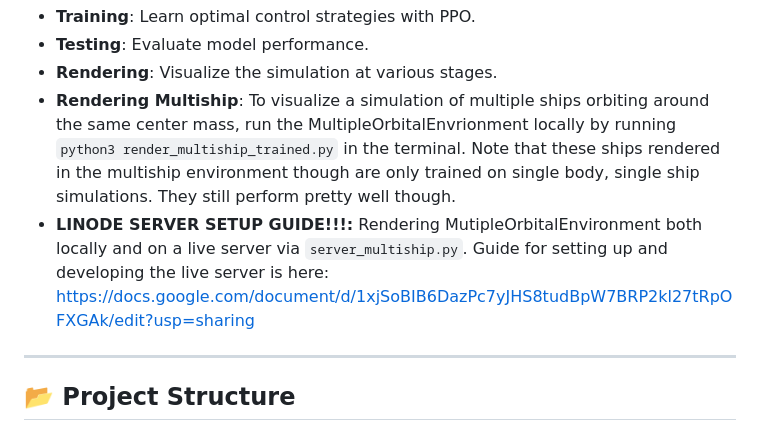
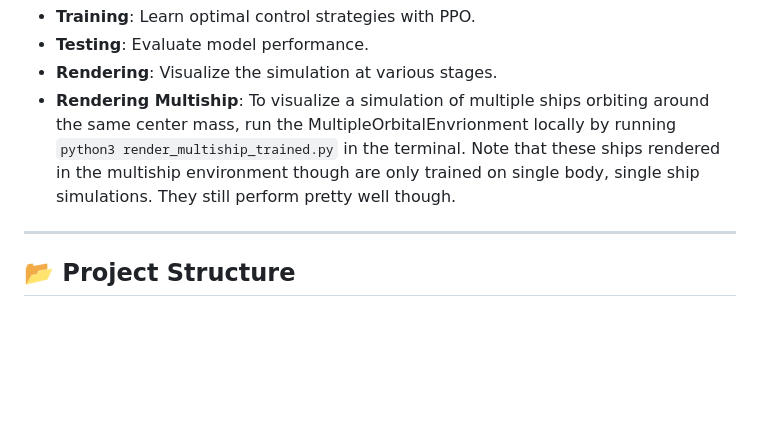
Before and after one commit to effypelayotran/Grav-Nav-RL-Multiplayer, a Markdown page: README.md, the part around the change. Drawn GitHub-style; blank space fills up the shorter version.

````diff
--- a/README.md
+++ b/README.md
@@ -165,8 +165,6 @@ The goal of this project is to simulate spacecraft orbital control. The simulati
 - **Testing**: Evaluate model performance.
 - **Rendering**: Visualize the simulation at various stages.
 - **Rendering Multiship**: To visualize a simulation of multiple ships orbiting around the same center mass, run the MultipleOrbitalEnvrionment locally by running ```python3 render_multiship_trained.py``` in the terminal. Note that these ships rendered in the multiship environment though are only trained on single body, single ship simulations. They still perform pretty well though.
-- **LINODE SERVER SETUP GUIDE!!!:** Rendering MutipleOrbitalEnvironment both locally and on a live server via ```server_multiship.py```. Guide for setting up and developing the live server is here:  https://docs.google.com/document/d/1xjSoBIB6DazPc7yJHS8tudBpW7BRP2kl27tRpOFXGAk/edit?usp=sharing
-
 ---
 
 ## 📂 Project Structure
````
